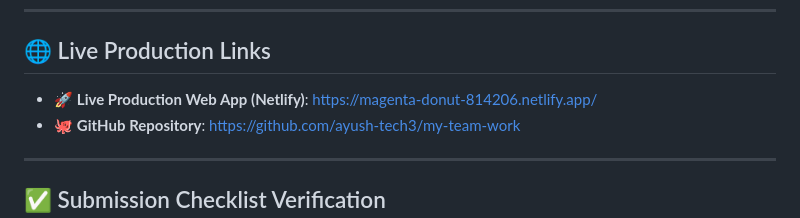
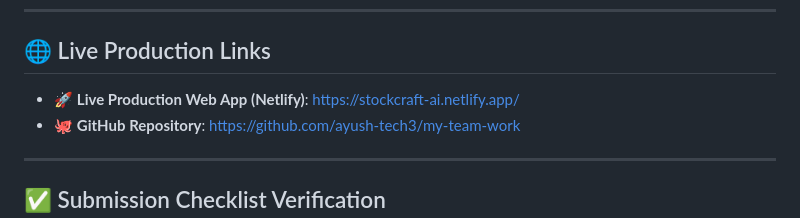
Before and after one commit to ayush-tech3/my-team-work, a Markdown page: README.md, the part around the change. GitHub-like rendering.

Commit message:
Update live production link in README

```diff
--- a/README.md
+++ b/README.md
@@ -5,7 +5,7 @@
 ---
 
 ## 🌐 Live Production Links
-- 🚀 **Live Production Web App (Netlify)**: [https://magenta-donut-814206.netlify.app/](https://magenta-donut-814206.netlify.app/)
+- 🚀 **Live Production Web App (Netlify)**: [https://stockcraft-ai.netlify.app/](https://stockcraft-ai.netlify.app/)
 - 🐙 **GitHub Repository**: [https://github.com/ayush-tech3/my-team-work](https://github.com/ayush-tech3/my-team-work)
 
 ---
```
